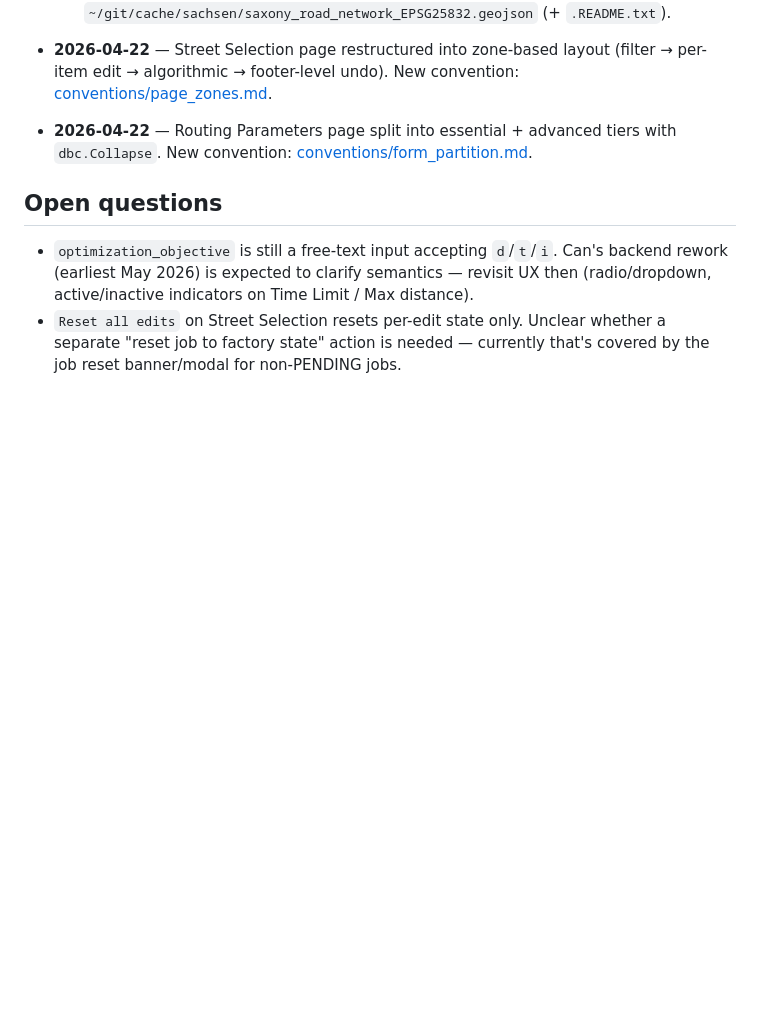
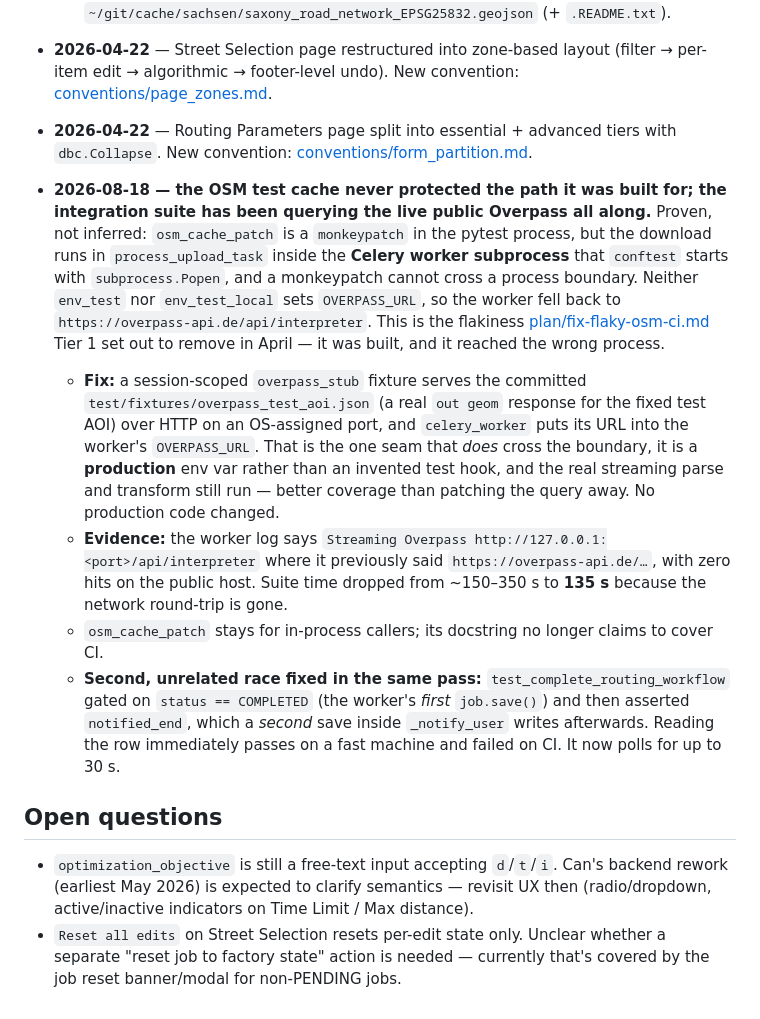
Before and after one commit to Helmholtz-UFZ/Cosmonaut, a Markdown page: docs/project-state.md, the part around the change. Rendered like a GitHub page; blank space fills up the shorter version.

Commit message:
Record the Overpass finding and the notification race
Co-Authored-By: Claude Opus 5 (1M context) <noreply@anthropic.com>

```diff
--- a/docs/project-state.md
+++ b/docs/project-state.md
@@ -102,6 +102,12 @@ _(Most recent first. Trim older entries when they stop being load-bearing.)_
 - **2026-04-22** — Street Selection page restructured into zone-based layout (filter → per-item edit → algorithmic → footer-level undo). New convention: [conventions/page_zones.md](conventions/page_zones.md).
 - **2026-04-22** — Routing Parameters page split into essential + advanced tiers with `dbc.Collapse`. New convention: [conventions/form_partition.md](conventions/form_partition.md).
 
+- **2026-08-18 — the OSM test cache never protected the path it was built for; the integration suite has been querying the live public Overpass all along.** Proven, not inferred: `osm_cache_patch` is a `monkeypatch` in the pytest process, but the download runs in `process_upload_task` inside the **Celery worker subprocess** that `conftest` starts with `subprocess.Popen`, and a monkeypatch cannot cross a process boundary. Neither `env_test` nor `env_test_local` sets `OVERPASS_URL`, so the worker fell back to `https://overpass-api.de/api/interpreter`. This is the flakiness [plan/fix-flaky-osm-ci.md](plan/fix-flaky-osm-ci.md) Tier 1 set out to remove in April — it was built, and it reached the wrong process.
+  - **Fix:** a session-scoped `overpass_stub` fixture serves the committed `test/fixtures/overpass_test_aoi.json` (a real `out geom` response for the fixed test AOI) over HTTP on an OS-assigned port, and `celery_worker` puts its URL into the worker's `OVERPASS_URL`. That is the one seam that *does* cross the boundary, it is a **production** env var rather than an invented test hook, and the real streaming parse and transform still run — better coverage than patching the query away. No production code changed.
+  - **Evidence:** the worker log says `Streaming Overpass http://127.0.0.1:<port>/api/interpreter` where it previously said `https://overpass-api.de/…`, with zero hits on the public host. Suite time dropped from ~150–350 s to **135 s** because the network round-trip is gone.
+  - `osm_cache_patch` stays for in-process callers; its docstring no longer claims to cover CI.
+  - **Second, unrelated race fixed in the same pass:** `test_complete_routing_workflow` gated on `status == COMPLETED` (the worker's *first* `job.save()`) and then asserted `notified_end`, which a *second* save inside `_notify_user` writes afterwards. Reading the row immediately passes on a fast machine and failed on CI. It now polls for up to 30 s.
+
 ## Open questions
 
 - `optimization_objective` is still a free-text input accepting `d`/`t`/`i`. Can's backend rework (earliest May 2026) is expected to clarify semantics — revisit UX then (radio/dropdown, active/inactive indicators on Time Limit / Max distance).
```
